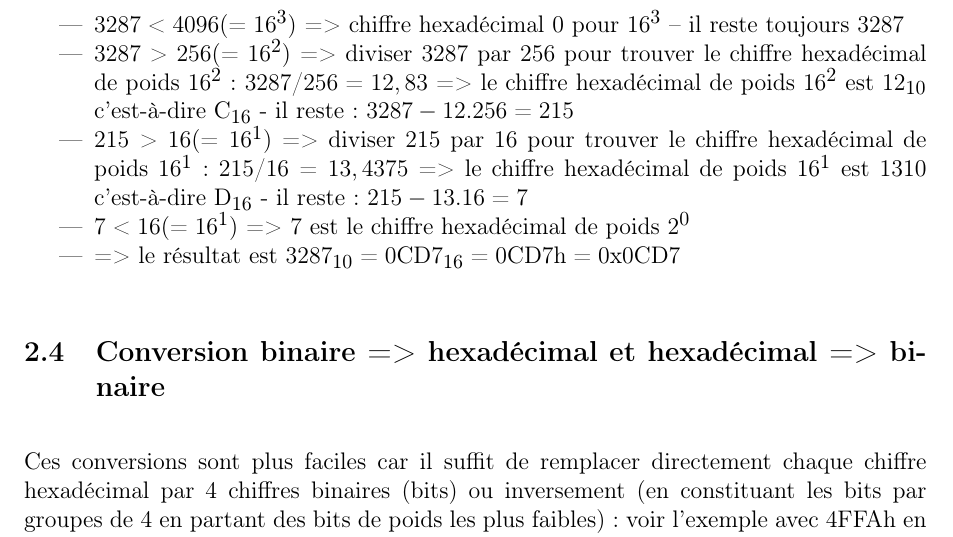
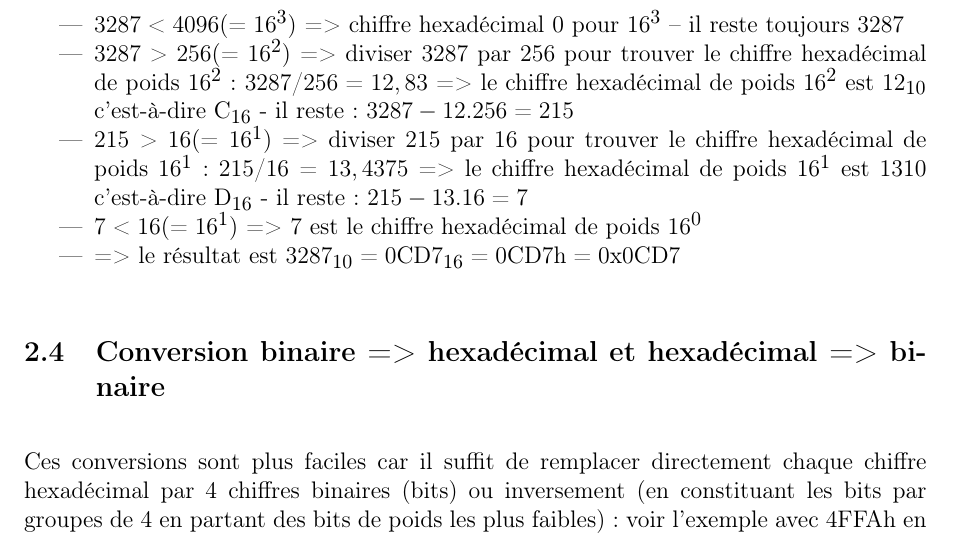
Before and after one commit to BEAMS-EE/ELECH201, a LaTeX document (TP4/main.tex, which reads TP4/4.tex): part of page 7 of 24, cut so that both start at the same text. Compiled offline with pdfLaTeX.

Commit message:
[TP4] Changement de base page 8

```diff
--- a/TP4/4.tex
+++ b/TP4/4.tex
@@ -226,7 +226,7 @@ Pour $3287_{10}$, cela donne:
 \item $3287 < 4096 (= 16^3)$ => chiffre hexadécimal $0$ pour $16^3$ – il reste toujours $3287$
 \item $3287 > 256 (= 16^2)$ => diviser $3287$ par $256$ pour trouver le chiffre hexadécimal de poids $16^2$ : $3287/256=12,83$ => le chiffre hexadécimal de poids $16^2$ est $12_{10}$ c'est-à-dire $C_{16}$ - il reste: $3287-12.256 = 215$
 \item $215 > 16 (= 16^1)$ => diviser $215$ par 16 pour trouver le chiffre hexadécimal de poids $16^1$ : $215/16=13,4375$ => le chiffre hexadécimal de poids $16^1$ est $1310$ c'est-à-dire $D_{16}$ - il reste: $215-13.16 = 7$
-\item $7 < 16 (= 16^1)$ => 7 est le chiffre hexadécimal de poids $2^0$
+\item $7 < 16 (= 16^1)$ => 7 est le chiffre hexadécimal de poids $16^0$
 \item => le résultat est $3287_{10} = 0CD7_{16} = 0CD7h = 0x0CD7$
 \end{itemize}
 
```
